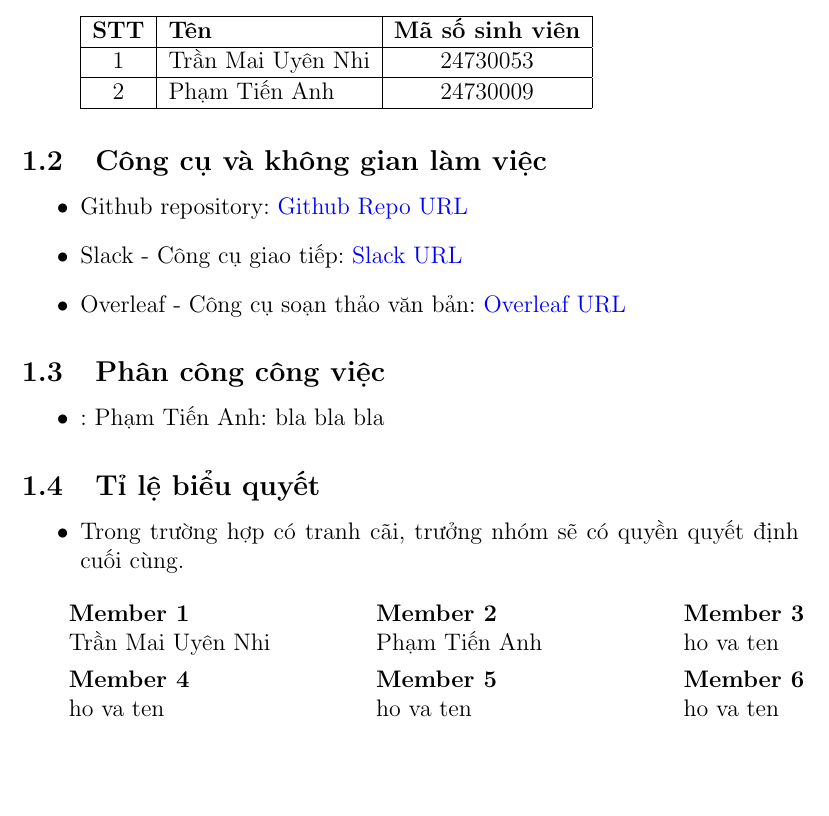
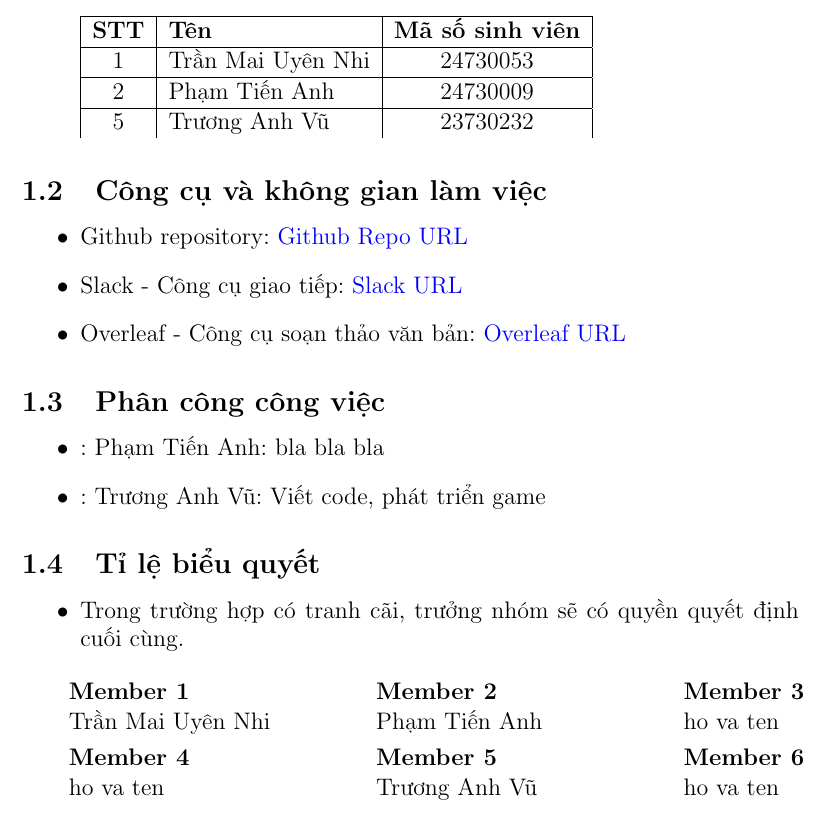
Before and after one commit to UIT-24730009/SnakeGame, a LaTeX document (baocao.tex): part of page 3 of 3, cut so that both start at the same text, the shorter picture padded with empty space. Compiled offline with pdfLaTeX.

Commit message:
them thong tin thanh vien uit.23730232

```diff
--- a/baocao.tex
+++ b/baocao.tex
@@ -52,6 +52,7 @@
             \hline
             2 & Phạm Tiến Anh & 24730009 \\
             \hline
+            5 & Trương Anh Vũ & 23730232 \\
         \end{tabular}
 \end{itemize}
 
@@ -68,7 +69,7 @@
 \subsection{Phân công công việc}
 \begin{itemize}
     \item: Phạm Tiến Anh: bla bla bla
-
+    \item: Trương Anh Vũ: Viết code, phát triển game
 \end{itemize}
 
 \subsection{Tỉ lệ biểu quyết}
@@ -106,7 +107,7 @@
     \end{tabular}
     &
     \begin{tabular}{@{}c@{}}
-        ho va ten \\
+        Trương Anh Vũ \\
         % \includegraphics[width=5cm]{signature.png}
     \end{tabular}
     &
```
